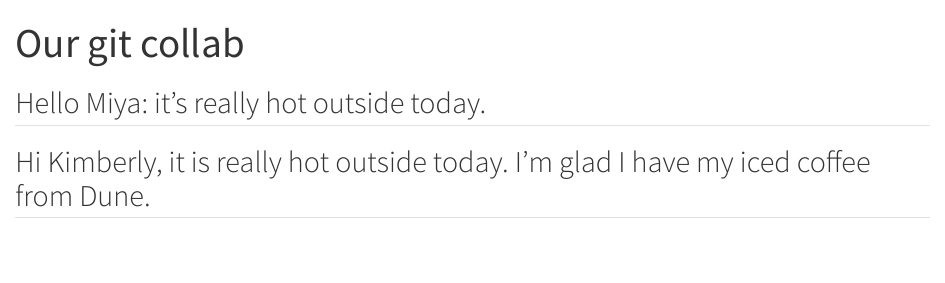
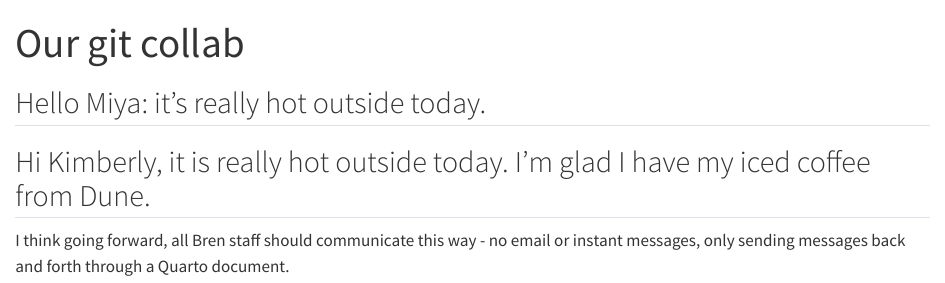
Before and after one commit to ksyom/git_collab_demo, a Quarto document (our_doc.qmd): the page in a window 1100 px wide, from its top. Rendered offline with R 4.5, knitr and Pandoc in place of Quarto, with nearby package versions.

Commit message:
added some insightful commentary

```diff
--- a/our_doc.qmd
+++ b/our_doc.qmd
@@ -7,3 +7,5 @@ editor: visual
 ## Hello Miya: it's really hot outside today.
 
 ## Hi Kimberly, it is really hot outside today. I'm glad I have my iced coffee from Dune.
+
+I think going forward, all Bren staff should communicate this way - no email or instant messages, only sending messages back and forth through a Quarto document.
```
